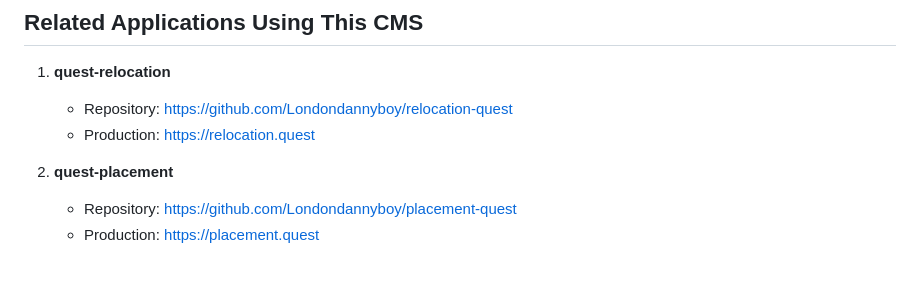
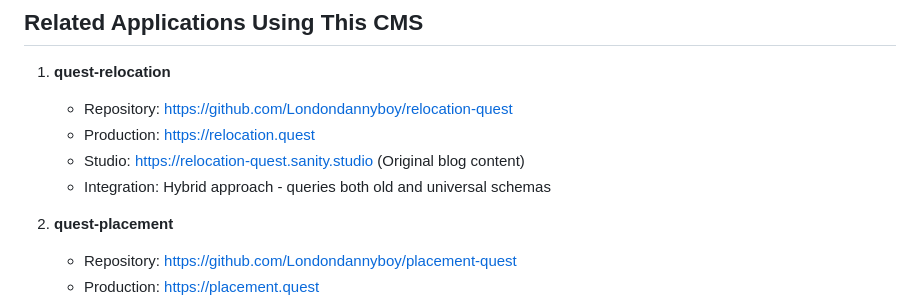
Before and after one commit to Londondannyboy/quest-cms, a Markdown page: CLAUDE.md, the part around the change. Drawn GitHub-style; blank space fills up the shorter version.

```diff
--- a/CLAUDE.md
+++ b/CLAUDE.md
@@ -115,6 +115,8 @@ SANITY_API_TOKEN=skZw5uQGgMH9HxvfdqhJzhpty93mtuaynRDkprQ4yAzBrAQOKEgb3iCYkk4dafi
 1. **quest-relocation**
    - Repository: https://github.com/Londondannyboy/relocation-quest
    - Production: https://relocation.quest
+   - Studio: https://relocation-quest.sanity.studio (Original blog content)
+   - Integration: Hybrid approach - queries both old and universal schemas
 
 2. **quest-placement**
    - Repository: https://github.com/Londondannyboy/placement-quest
```
Also changed, not shown: FINAL-ARCHITECTURE.md (added, +160 -0 lines), MIGRATION-GUIDE.md (added, +179 -0 lines).
